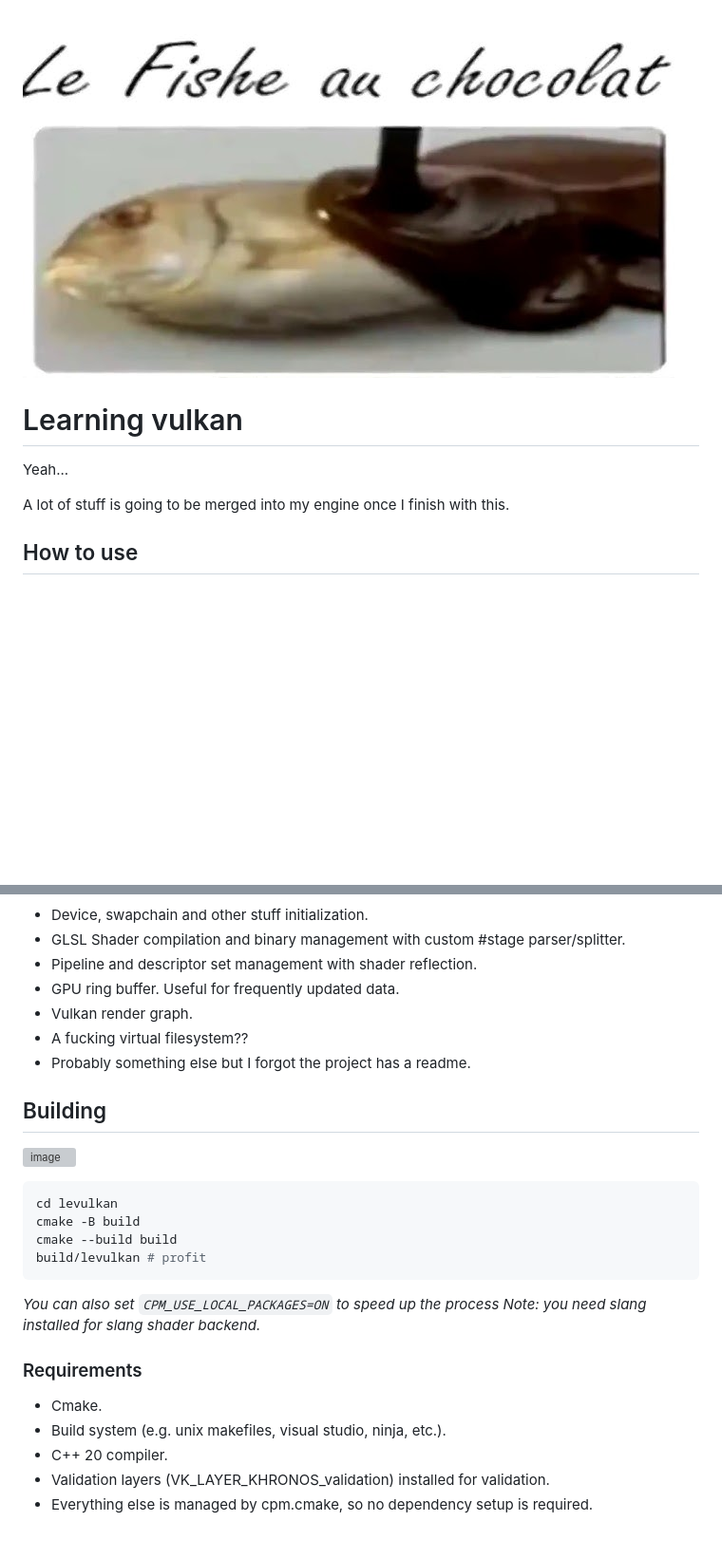
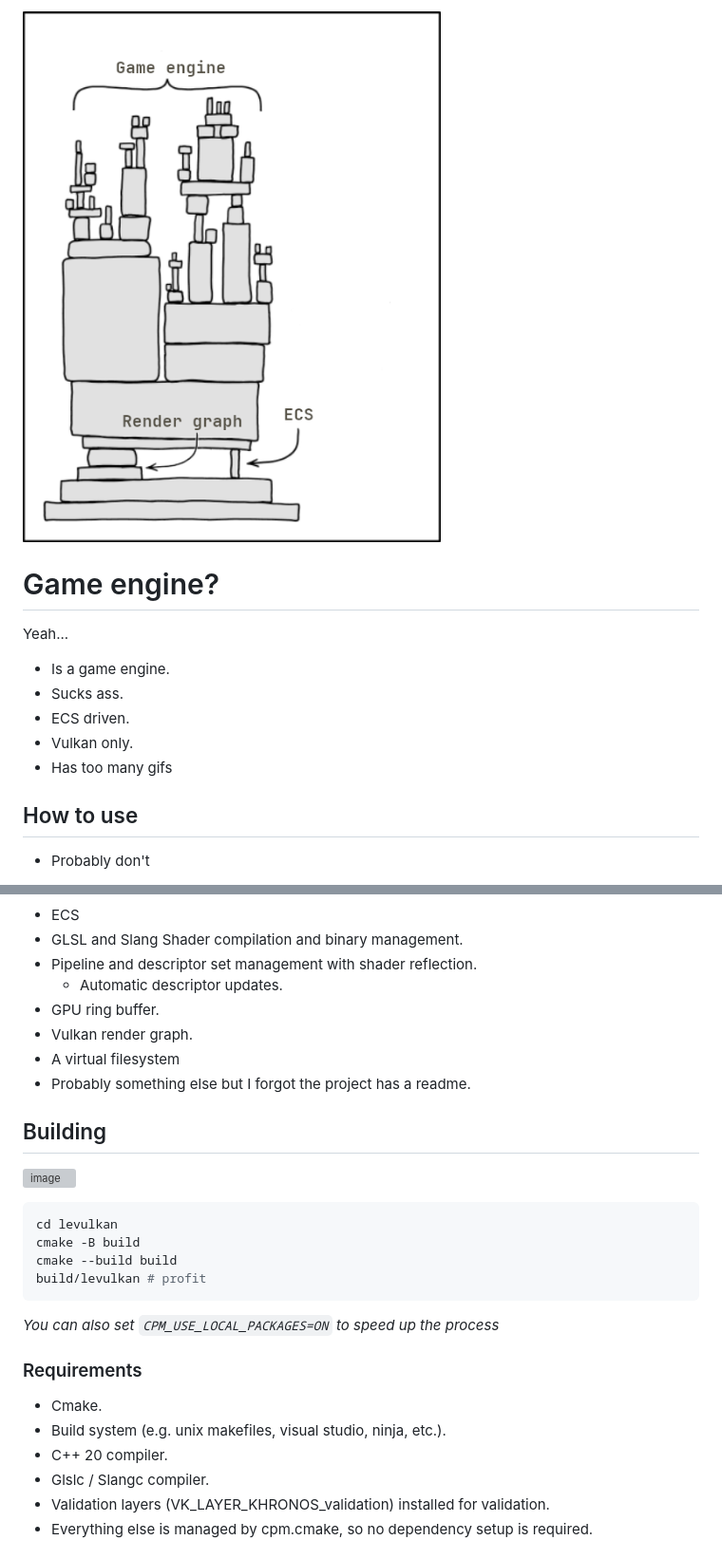
Before and after one commit to NikitaWeW/levulkan, a Markdown page: README.md, 2 parts joined by grey strips. Shown at 95% size. Drawn GitHub-style; pictures changed too: diagram.png (added); blank space fills up the shorter version; grey boxes are pictures that could not be loaded.

Commit message:
Did stuff
Does not even compile.

````diff
--- a/README.md
+++ b/README.md
@@ -1,11 +1,18 @@
-![image](lefishe.jpg)
+![image](diagram.png)
 
-# Learning vulkan
+# Game engine?
 
 Yeah...
 
-A lot of stuff is going to be merged into my engine once I finish with this.
+- Is a game engine.
+- Sucks ass.
+- ECS driven.
+- Vulkan only.
+- Has too many gifs
+
 
 ## How to use
 
+- Probably don't
+
 ![image](https://media1.tenor.com/m/avEEZ4V8XcEAAAAd/cat-excited.gif)
@@ -17,11 +24,12 @@ A lot of stuff is going to be merged into my engine once I finish with this.
 ![image](https://media.tenor.com/ihzUC8LA1CgAAAAj/komik.gif)
 
-- Device, swapchain and other stuff initialization.
-- GLSL Shader compilation and binary management with custom #stage parser/splitter.
+- ECS
+- GLSL and Slang Shader compilation and binary management.
 - Pipeline and descriptor set management with shader reflection.
-- GPU ring buffer. Useful for frequently updated data.
+  - Automatic descriptor updates.
+- GPU ring buffer.
 - Vulkan render graph.
-- A fucking virtual filesystem??
+- A virtual filesystem
 - Probably something else but I forgot the project has a readme.
 
 ## Building
@@ -35,12 +43,12 @@ cmake --build build
 build/levulkan # profit
 ```
 *You can also set `CPM_USE_LOCAL_PACKAGES=ON` to speed up the process*
-*Note: you need slang installed for slang shader backend.*
 
 ### Requirements
 - Cmake.
 - Build system (e.g. unix makefiles, visual studio, ninja, etc.).
 - C++ 20 compiler.
+- Glslc / Slangc compiler.
 - Validation layers (VK_LAYER_KHRONOS_validation) installed for validation.
 - Everything else is managed by cpm.cmake, so no dependency setup is required.
 
````
Also changed, not shown: other parts of README.md (+2 -2 lines), 17 other files.
